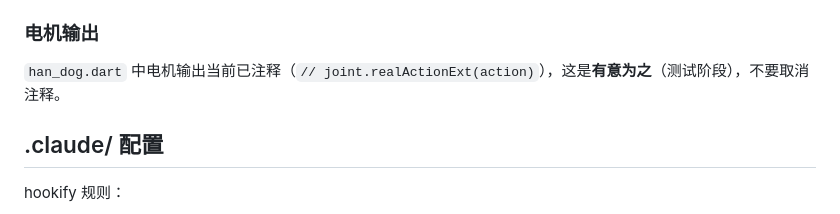
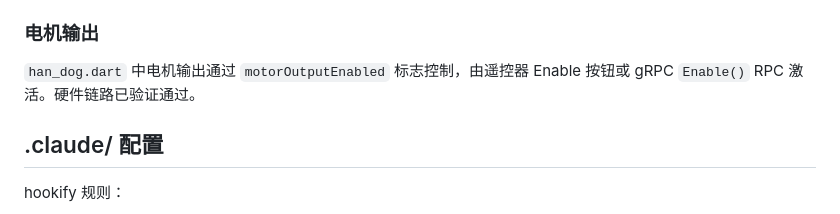
Before and after one commit to Kitjesen/brainstem, a Markdown page: CLAUDE.md, the part around the change. GitHub-like rendering.

Commit message:
docs: 更新 Thunder 状态 — 硬件链路已通，移除过时的电机注释警告
Co-Authored-By: Claude Opus 4.6 (1M context) <noreply@anthropic.com>

```diff
--- a/CLAUDE.md
+++ b/CLAUDE.md
@@ -108,7 +108,7 @@ _log.severe('描述', error, stackTrace);  // onError 必须带 StackTrace
 - `hardware` — 有 ControlArbiter，无 SimStateInjector
 
 ### 电机输出
-`han_dog.dart` 中电机输出当前已注释（`// joint.realActionExt(action)`），这是**有意为之**（测试阶段），不要取消注释。
+`han_dog.dart` 中电机输出通过 `motorOutputEnabled` 标志控制，由遥控器 Enable 按钮或 gRPC `Enable()` RPC 激活。硬件链路已验证通过。
 
 ## .claude/ 配置
 
```
